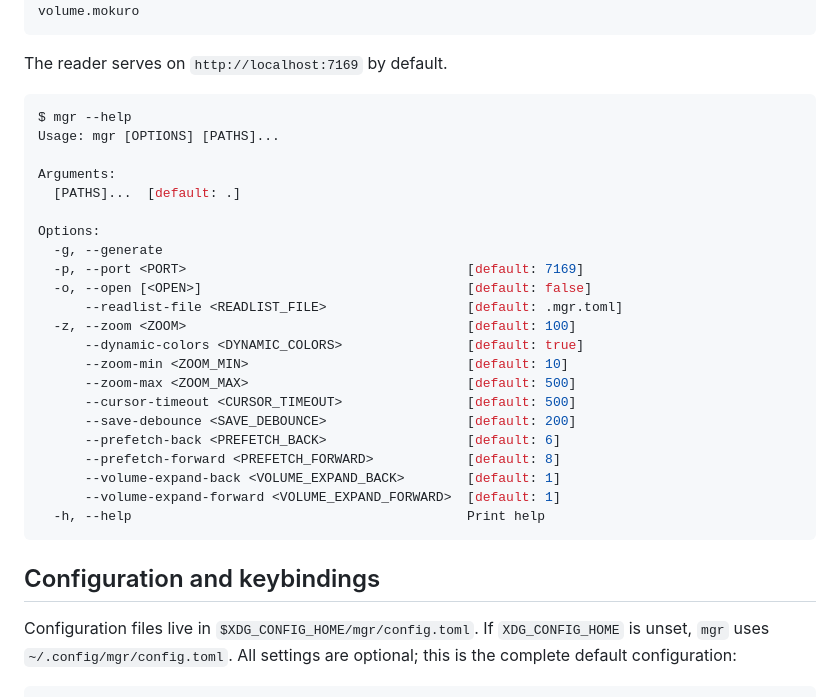
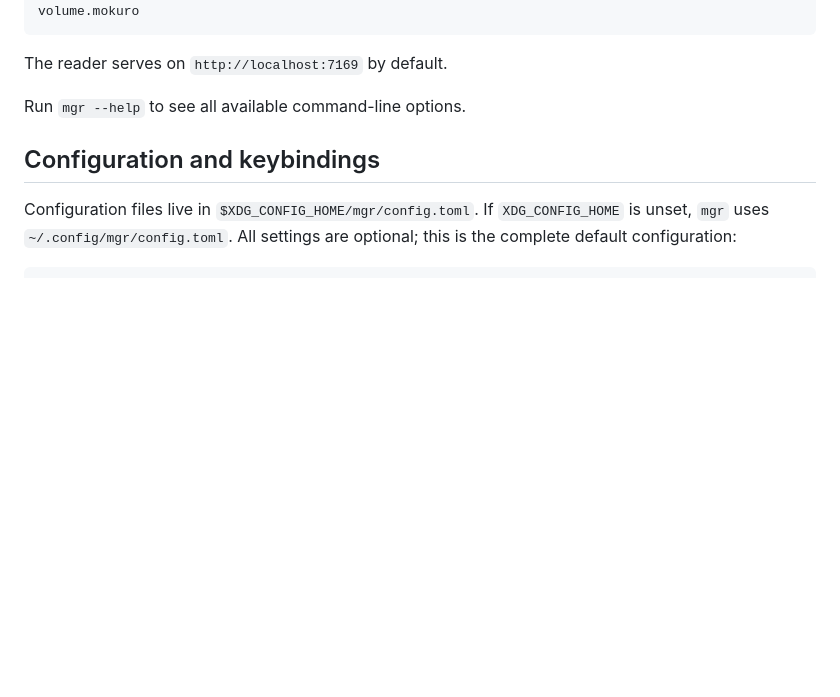
Before and after one commit to ank426/mgr, a Markdown page: README.md, the part around the change. Drawn GitHub-style; blank space fills up the shorter version.

Commit message:
remove help output from readme

````diff
--- a/README.md
+++ b/README.md
@@ -44,30 +44,7 @@ volume.mokuro
 
 The reader serves on `http://localhost:7169` by default.
 
-```console
-$ mgr --help
-Usage: mgr [OPTIONS] [PATHS]...
-
-Arguments:
-  [PATHS]...  [default: .]
-
-Options:
-  -g, --generate
-  -p, --port <PORT>                                    [default: 7169]
-  -o, --open [<OPEN>]                                  [default: false]
-      --readlist-file <READLIST_FILE>                  [default: .mgr.toml]
-  -z, --zoom <ZOOM>                                    [default: 100]
-      --dynamic-colors <DYNAMIC_COLORS>                [default: true]
-      --zoom-min <ZOOM_MIN>                            [default: 10]
-      --zoom-max <ZOOM_MAX>                            [default: 500]
-      --cursor-timeout <CURSOR_TIMEOUT>                [default: 500]
-      --save-debounce <SAVE_DEBOUNCE>                  [default: 200]
-      --prefetch-back <PREFETCH_BACK>                  [default: 6]
-      --prefetch-forward <PREFETCH_FORWARD>            [default: 8]
-      --volume-expand-back <VOLUME_EXPAND_BACK>        [default: 1]
-      --volume-expand-forward <VOLUME_EXPAND_FORWARD>  [default: 1]
-  -h, --help                                           Print help
-```
+Run `mgr --help` to see all available command-line options.
 
 ## Configuration and keybindings
 
````
